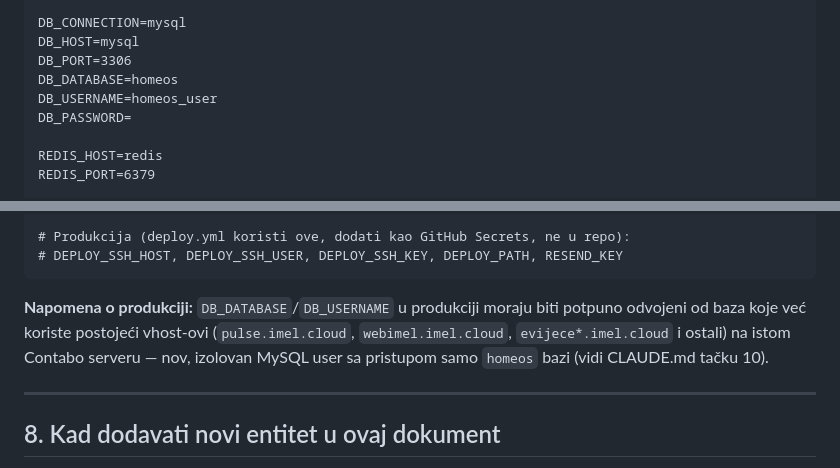
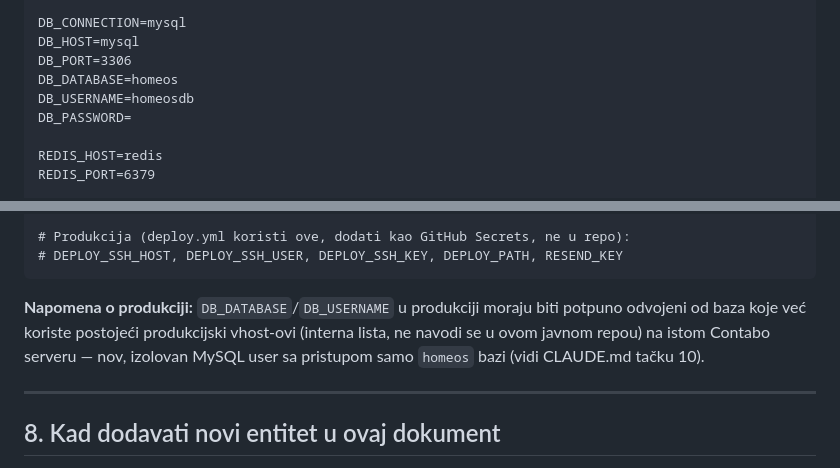
Before and after one commit to imelelvismemic/homeos, a Markdown page: DATA_MODEL.md, 2 parts joined by grey strips. Rendered like a GitHub page.

````diff
--- a/DATA_MODEL.md
+++ b/DATA_MODEL.md
@@ -168,7 +168,7 @@ DB_CONNECTION=mysql
 DB_HOST=mysql
 DB_PORT=3306
 DB_DATABASE=homeos
-DB_USERNAME=homeos_user
+DB_USERNAME=homeosdb
 DB_PASSWORD=
 
 REDIS_HOST=redis
@@ -201,10 +201,10 @@ APP_INTERNAL_PORT=8091
 ```
 
 **Napomena o produkciji:** `DB_DATABASE`/`DB_USERNAME` u produkciji moraju
-biti potpuno odvojeni od baza koje već koriste postojeći vhost-ovi
-(`pulse.imel.cloud`, `webimel.imel.cloud`, `evijece*.imel.cloud` i ostali)
-na istom Contabo serveru — nov, izolovan MySQL user sa pristupom samo
-`homeos` bazi (vidi CLAUDE.md tačku 10).
+biti potpuno odvojeni od baza koje već koriste postojeći produkcijski
+vhost-ovi (interna lista, ne navodi se u ovom javnom repou) na istom
+Contabo serveru — nov, izolovan MySQL user sa pristupom samo `homeos`
+bazi (vidi CLAUDE.md tačku 10).
 
 ---
 
````
Also changed, not shown: CLAUDE.md (+4 -5 lines).
